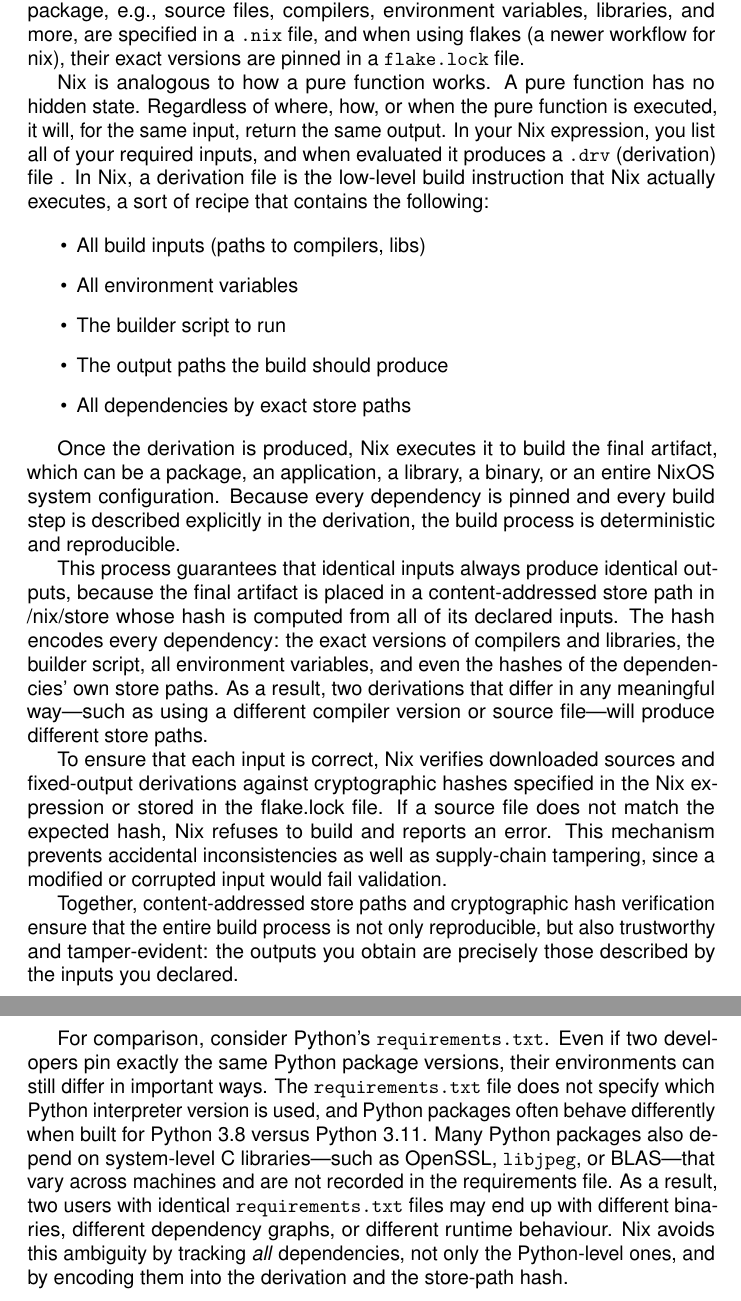
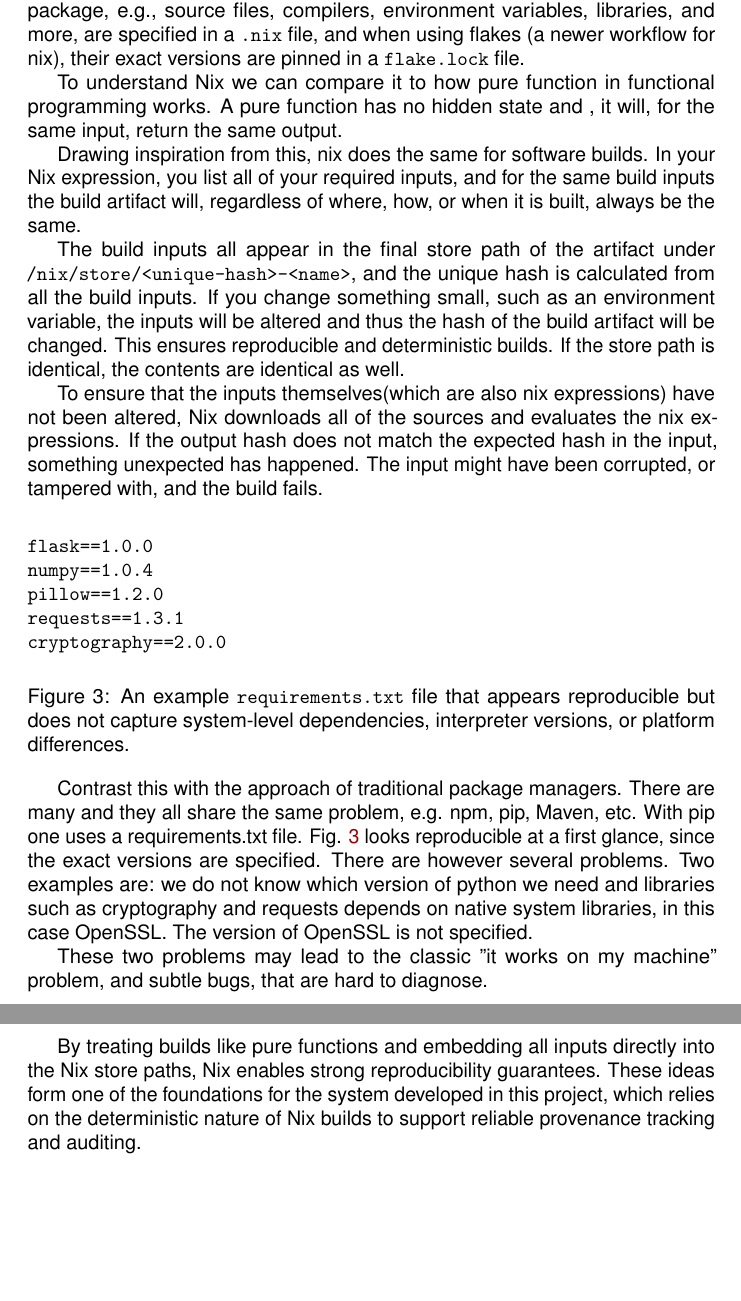
Before and after one commit to YesSeri/Diplomingeni-rprojekt---Henrik-Zenkert, a LaTeX document (main.tex, which reads sections/all.tex): two parts of pages 7 and 8 of 13, joined at a grey line, cut so that both start at the same text, the shorter picture padded with empty space. Compiled offline with pdfLaTeX.

Commit message:
finished nix theoretical background

```diff
--- a/sections/all.tex
+++ b/sections/all.tex
@@ -93,27 +93,33 @@ The system requirements are divided into functional and non-functional requireme
 \section{Theoretical Background (Optional)}
 NixOS is a Linux distribution built with the Nix package manager, which enables declarative and reproducible systems. In Nix, the inputs required to build a package, e.g., source files, compilers, environment variables, libraries, and more, are specified in a \lstinline{.nix} file, and when using flakes (a newer workflow for nix), their exact versions are pinned in a \lstinline{flake.lock} file.
 
-Nix is analogous to how a pure function works. A pure function has no hidden state. Regardless of where, how, or when the pure function is executed, it will, for the same input, return the same output.
-In your Nix expression, you list all of your required inputs, and when evaluated it produces a \lstinline{.drv} (derivation) file .
-In Nix, a derivation file is the low-level build instruction that Nix actually executes, a sort of recipe that contains the following:
+To understand Nix we can compare it to how pure function in functional programming works. A pure function has no hidden state and , it will, for the same input, return the same output.
 
-\begin{itemize}
-    \item All build inputs (paths to compilers, libs)
-    \item All environment variables
-    \item The builder script to run
-    \item The output paths the build should produce
-    \item All dependencies by exact store paths
-\end{itemize}
+Drawing inspiration from this, nix does the same for software builds. In your Nix expression, you list all of your required inputs, and for the same build inputs the build artifact will, regardless of where, how, or when it is built, always be the same.
 
-Once the derivation is produced, Nix executes it to build the final artifact, which can be a package, an application, a library, a binary, or an entire NixOS system configuration. Because every dependency is pinned and every build step is described explicitly in the derivation, the build process is deterministic and reproducible.
+The build inputs all appear in the final store path of the artifact under \lstinline{/nix/store/<unique-hash>-<name>}, and the unique hash is calculated from all the build inputs. If you change something small, such as an environment variable, the inputs will be altered and thus the hash of the build artifact will be changed. This ensures reproducible and deterministic builds. If the store path is identical, the contents are identical as well.
 
-This process guarantees that identical inputs always produce identical outputs, because the final artifact is placed in a content-addressed store path in /nix/store whose hash is computed from all of its declared inputs. The hash encodes every dependency: the exact versions of compilers and libraries, the builder script, all environment variables, and even the hashes of the dependencies’ own store paths. As a result, two derivations that differ in any meaningful way—such as using a different compiler version or source file—will produce different store paths.
+To ensure that the inputs themselves(which are also nix expressions) have not been altered, Nix downloads all of the sources and evaluates the nix expressions. If the output hash does not match the expected hash in the input, something unexpected has happened. The input might have been corrupted, or tampered with, and the build fails.
 
-To ensure that each input is correct, Nix verifies downloaded sources and fixed-output derivations against cryptographic hashes specified in the Nix expression or stored in the flake.lock file. If a source file does not match the expected hash, Nix refuses to build and reports an error. This mechanism prevents accidental inconsistencies as well as supply-chain tampering, since a modified or corrupted input would fail validation.
+\begin{figure}[h]
+\begin{lstlisting}
+flask==1.0.0
+numpy==1.0.4
+pillow==1.2.0
+requests==1.3.1
+cryptography==2.0.0
+\end{lstlisting}
+\caption{An example \texttt{requirements.txt} file that appears reproducible but does not capture system-level dependencies, interpreter versions, or platform differences.}
+\label{lst:reqfile}
+\end{figure}
 
-Together, content-addressed store paths and cryptographic hash verification ensure that the entire build process is not only reproducible, but also trustworthy and tamper-evident: the outputs you obtain are precisely those described by the inputs you declared.
 
-For comparison, consider Python’s \texttt{requirements.txt}. Even if two developers pin exactly the same Python package versions, their environments can still differ in important ways. The \texttt{requirements.txt} file does not specify which Python interpreter version is used, and Python packages often behave differently when built for Python~3.8 versus Python~3.11. Many Python packages also depend on system-level C libraries—such as OpenSSL, \texttt{libjpeg}, or BLAS—that vary across machines and are not recorded in the requirements file. As a result, two users with identical \texttt{requirements.txt} files may end up with different binaries, different dependency graphs, or different runtime behaviour. Nix avoids this ambiguity by tracking \emph{all} dependencies, not only the Python-level ones, and by encoding them into the derivation and the store-path hash.
+Contrast this with the approach of traditional package managers. There are many and they all share the same problem, e.g. npm, pip, Maven, etc. With pip one uses a requirements.txt file. Fig. \ref{lst:reqfile} looks reproducible at a first glance, since the exact versions are specified. There are however several problems. Two examples are: we do not know which version of python we need and libraries such as cryptography and requests depends on native system libraries, in this case OpenSSL. The version of OpenSSL is not specified.
+
+These two problems may lead to the classic "it works on my machine" problem, and subtle bugs, that are hard to diagnose.
+
+By treating builds like pure functions and embedding all inputs directly into the Nix store paths, Nix enables strong reproducibility guarantees. These ideas form one of the foundations for the system developed in this project, which relies on the deterministic nature of Nix builds to support reliable provenance tracking and auditing.
+
 
 \newpage
 \section{Project Plan}
```
